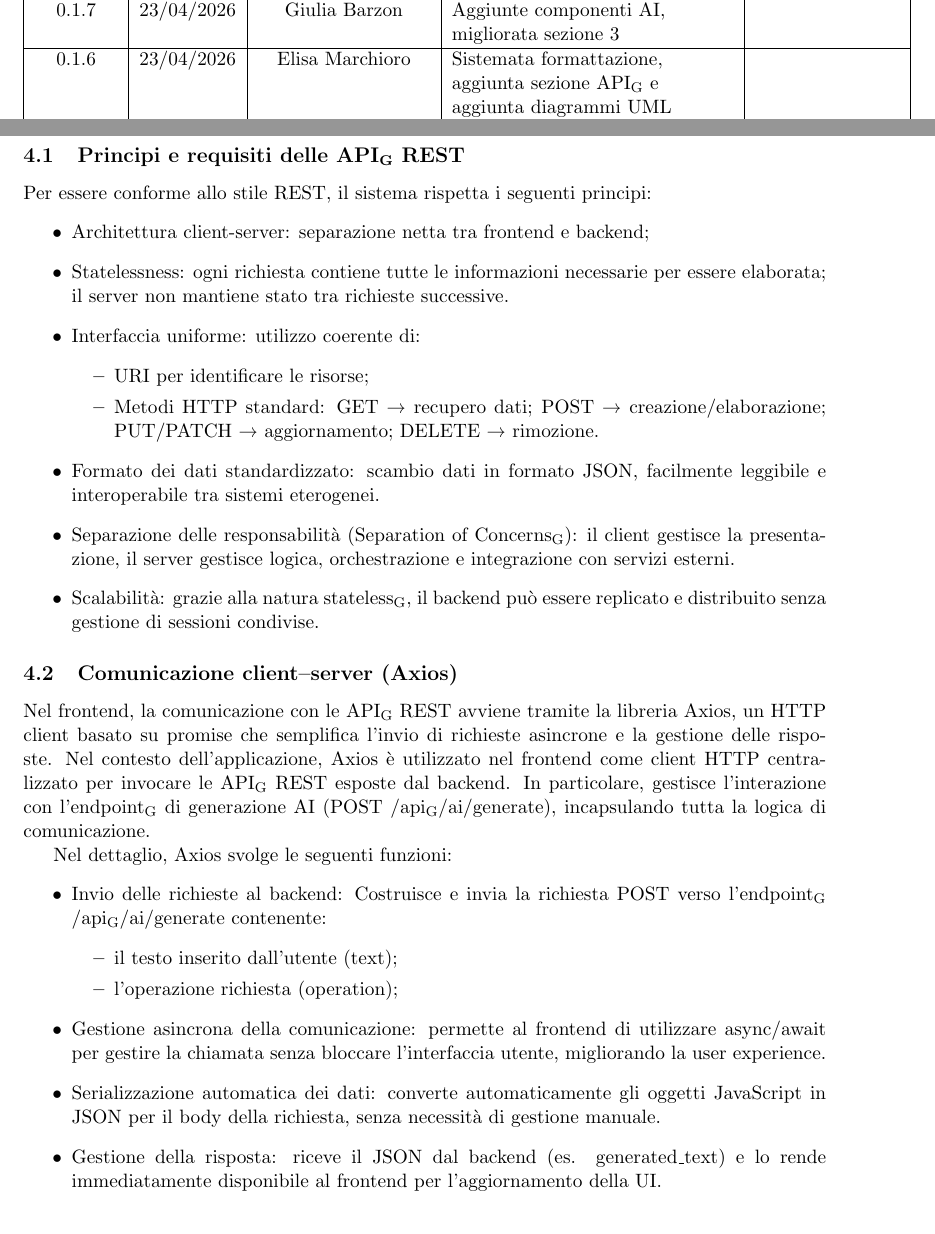
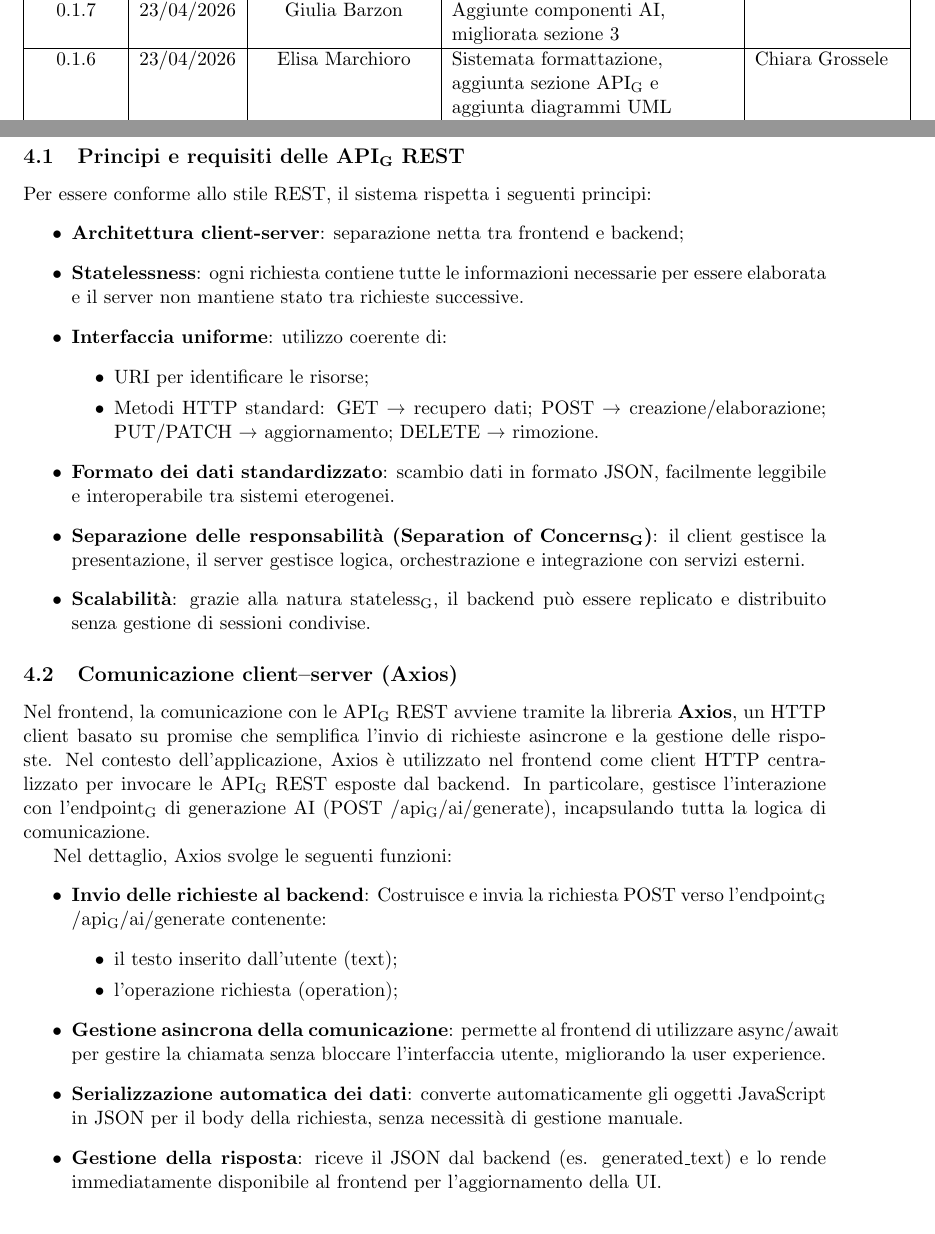
Before and after one commit to ByteMe25/ByteMe, a LaTeX document (src/3_PB/Specifica_Tecnica_v0.2.0.tex): two parts of pages 2 and 12 of 52, joined at a grey line, cut so that both start at the same text. Compiled offline with pdfLaTeX.

Commit message:
Update Specifica_Tecnica_v0.2.0.tex

```diff
--- a/src/3_PB/Specifica_Tecnica_v0.2.0.tex
+++ b/src/3_PB/Specifica_Tecnica_v0.2.0.tex
@@ -13,6 +13,7 @@
 \usepackage{lastpage}
 \usepackage{longtable}
 \usepackage{amsmath}
+\usepackage{enumitem}
 
 \usepackage{array}
 \newcolumntype{M}[1]{>{\centering\arraybackslash}m{#1}}
@@ -111,7 +112,7 @@
         \hline
         0.1.7 & 23/04/2026 & Giulia Barzon & Aggiunte componenti AI, migliorata sezione 3 & \\
         \hline
-        0.1.6 & 23/04/2026 & Elisa Marchioro & Sistemata formattazione, aggiunta sezione \gls{API} e aggiunta diagrammi UML backend & \\
+        0.1.6 & 23/04/2026 & Elisa Marchioro & Sistemata formattazione, aggiunta sezione \gls{API} e aggiunta diagrammi UML backend & Chiara Grossele \\
         \hline
         0.1.5 & 23/04/2026 & Giulia Barzon & Rivista sezione layered architecture & Elisa Marchioro\\
         \hline
@@ -451,10 +452,10 @@ Il sistema adotta un’architettura basata su \gls{API} REST (Representational S
 \subsection{Principi e requisiti delle \gls{API} REST}
 Per essere conforme allo stile REST, il sistema rispetta i seguenti principi:
 \begin{itemize}
-\item Architettura client-server: separazione netta tra frontend e backend;
-\item Statelessness: ogni richiesta contiene tutte le informazioni necessarie per essere elaborata; il server non mantiene stato tra richieste successive.
-\item Interfaccia uniforme: utilizzo coerente di:
-\begin{itemize}
+\item \textbf{Architettura client-server}: separazione netta tra frontend e backend;
+\item \textbf{Statelessness}: ogni richiesta contiene tutte le informazioni necessarie per essere elaborata e il server non mantiene stato tra richieste successive.
+\item \textbf{Interfaccia uniforme}: utilizzo coerente di:
+    \begin{itemize}[label=\textbullet]
         \item URI per identificare le risorse;
         \item Metodi HTTP standard:
             GET → recupero dati;
@@ -462,30 +463,30 @@ POST → creazione/elaborazione;
             PUT/PATCH → aggiornamento;
             DELETE → rimozione.
 \end{itemize}
-\item Formato dei dati standardizzato: scambio dati in formato JSON, facilmente leggibile e interoperabile tra sistemi eterogenei.
-\item Separazione delle responsabilità (\gls{Separation of Concerns}): il client gestisce la presentazione, il server gestisce logica, orchestrazione e integrazione con servizi esterni.
-\item Scalabilità: grazie alla natura \gls{stateless}, il backend può essere replicato e distribuito senza gestione di sessioni condivise.
+\item \textbf{Formato dei dati standardizzato}: scambio dati in formato JSON, facilmente leggibile e interoperabile tra sistemi eterogenei.
+\item \textbf{Separazione delle responsabilità (\gls{Separation of Concerns})}: il client gestisce la presentazione, il server gestisce logica, orchestrazione e integrazione con servizi esterni.
+\item \textbf{Scalabilità}: grazie alla natura \gls{stateless}, il backend può essere replicato e distribuito senza gestione di sessioni condivise.
 \end{itemize}
 
 \subsection{Comunicazione client–server (Axios)}
-Nel frontend, la comunicazione con le \gls{API} REST avviene tramite la libreria Axios, un HTTP client basato su promise che semplifica l’invio di richieste asincrone e la gestione delle risposte.
+Nel frontend, la comunicazione con le \gls{API} REST avviene tramite la libreria \textbf{Axios}, un HTTP client basato su promise che semplifica l’invio di richieste asincrone e la gestione delle risposte.
 Nel contesto dell’applicazione, Axios è utilizzato nel frontend come client HTTP centralizzato per invocare le \gls{API} REST esposte dal backend. In particolare, gestisce l’interazione con l’\gls{endpoint} di generazione AI (POST /\gls{api}/ai/generate), incapsulando tutta la logica di comunicazione.
 
 Nel dettaglio, Axios svolge le seguenti funzioni:
 \begin{itemize}
-\item Invio delle richieste al backend:
+\item \textbf{Invio delle richieste al backend}:
 Costruisce e invia la richiesta POST verso l’\gls{endpoint} /\gls{api}/ai/generate contenente:
-\begin{itemize}
+\begin{itemize}[label=\textbullet]
 \item il testo inserito dall’utente (text);
 \item l’operazione richiesta (operation);
 \end{itemize}
 
-\item Gestione asincrona della comunicazione: permette al frontend di utilizzare async/await per gestire la chiamata senza bloccare l’interfaccia utente, migliorando la user experience.
-\item Serializzazione automatica dei dati: converte automaticamente gli oggetti JavaScript in JSON per il body della richiesta, senza necessità di gestione manuale.
-\item Gestione della risposta: riceve il JSON dal backend (es. generated\_text) e lo rende immediatamente disponibile al frontend per l’aggiornamento della UI.
-\item Gestione degli errori: centralizza la gestione di errori HTTP o di rete (es. 400, 500), permettendo di definire comportamenti uniformi (messaggi utente, retry, logging).
-\item Configurazione condivisa: consente di definire in un unico punto:
-\begin{itemize}
+\item \textbf{Gestione asincrona della comunicazione}: permette al frontend di utilizzare async/await per gestire la chiamata senza bloccare l’interfaccia utente, migliorando la user experience.
+\item \textbf{Serializzazione automatica dei dati}: converte automaticamente gli oggetti JavaScript in JSON per il body della richiesta, senza necessità di gestione manuale.
+\item \textbf{Gestione della risposta}: riceve il JSON dal backend (es. generated\_text) e lo rende immediatamente disponibile al frontend per l’aggiornamento della UI.
+\item \textbf{Gestione degli errori}: centralizza la gestione di errori HTTP o di rete (es. 400, 500), permettendo di definire comportamenti uniformi (messaggi utente, retry, logging).
+\item \textbf{Configurazione condivisa}: consente di definire in un unico punto:
+\begin{itemize}[label=\textbullet]
 \item baseURL del backend;
 \item eventuali headers;
 \item timeout e policy di retry.
```
Also changed, not shown: src/3_PB/Specifica_Tecnica_v0.2.0.tex (4 more changed lines). Lines whose indentation alone changed are shown as unchanged.
